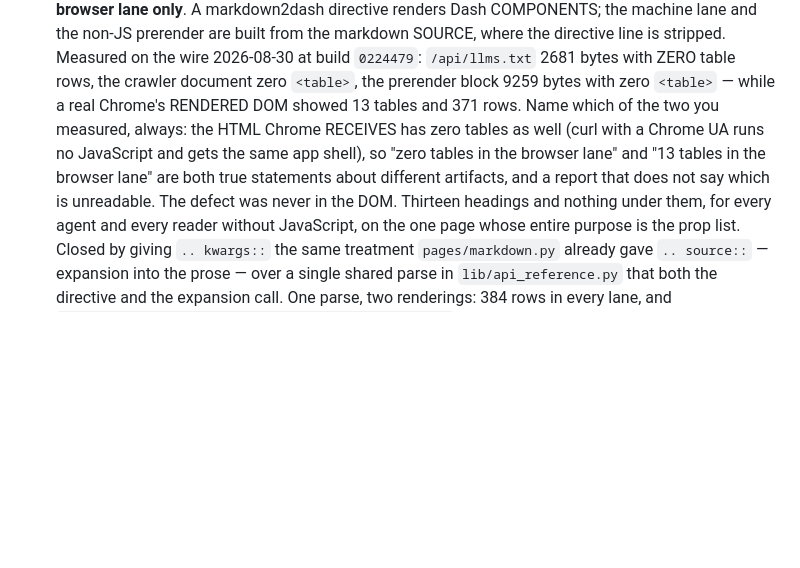
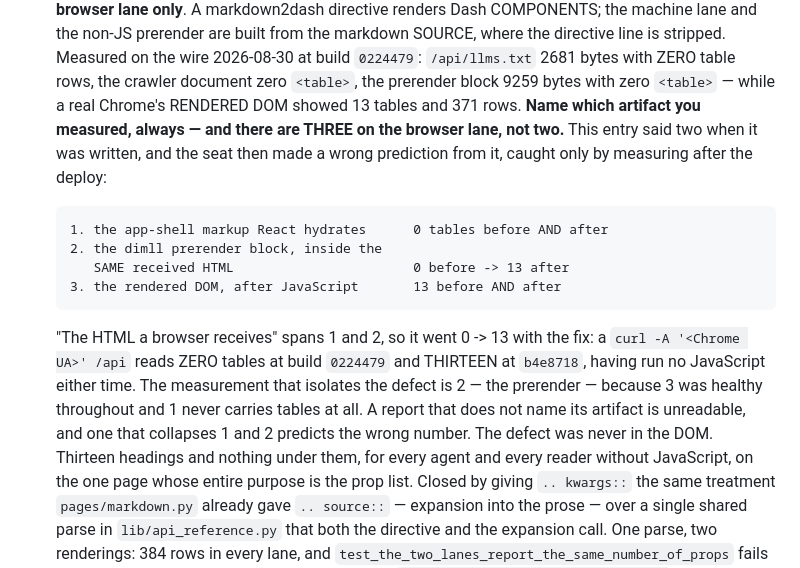
Before and after one commit to pip-install-python/dash-mui-charts, a Markdown page: DIVERGENCES.md, the part around the change. GitHub-like rendering; blank space fills up the shorter version.

Commit message:
Three artifacts on the browser lane, not two — I predicted from the wrong one
Post-deploy verification of b4e8718 caught a false sentence I had written
into DIVERGENCES §10 one commit earlier, and a prediction I had sent to the
ops seat on the strength of it.

I wrote that "the HTML Chrome RECEIVES has zero tables as well", and told
the seat a curl with a Chrome UA would still read zero after the fix. It
reads THIRTEEN. The received browser HTML is 199211 bytes at b4e8718 and
carries all 13 tables — inside the dimll prerender block, which lives in
that same received HTML. The fix put them there; that is the fix working.

The rule was right and my application of it was wrong, because there are
three artifacts on the browser lane and I had collapsed two of them:

  1. the app-shell markup React hydrates     0 tables before AND after
  2. the prerender block, in the same
     received HTML                           0 before -> 13 after
  3. the rendered DOM, after JavaScript      13 before AND after

"The HTML a browser receives" spans 1 and 2, so it went 0 -> 13. The
artifact that isolates the defect is 2: 3 was healthy throughout and 1
never carries tables at all. Anyone verifying with my earlier sentence in
hand would have read 13 and called it a regression.

Corrected in §10 with the three-way table and the reason it matters, and
the seat has the correction. The CHANGELOG entry now carries the verified
wire numbers rather than the claim that produced this.

Wire at b4e8718, all matching the in-process predictions exactly:
/api/llms.txt 59921 b with 384 rows, header `| Name | Type | Description |`,
no surviving `.. kwargs::`; crawler document 13 tables / 384 rows;
prerender 13 / 384. Pre-fix at 0224479: 2681 b, 0, 0, 0.

Suite 280 passed / 1 skipped, flake8 clean.

Co-Authored-By: Claude Opus 5 <noreply@anthropic.com>
Claude-Session: https://claude.ai/code/session_019inUYQv9YqymoA9obZjJSq

```diff
--- a/DIVERGENCES.md
+++ b/DIVERGENCES.md
@@ -381,12 +381,23 @@ rather than a copy, each deliberate:
   `0224479`: `/api/llms.txt` 2681 bytes with ZERO table rows, the crawler
   document zero `<table>`, the prerender block 9259 bytes with zero
   `<table>` — while a real Chrome's RENDERED DOM showed 13 tables and 371
-  rows. Name which of the two you measured, always: the HTML Chrome
-  RECEIVES has zero tables as well (curl with a Chrome UA runs no
-  JavaScript and gets the same app shell), so "zero tables in the browser
-  lane" and "13 tables in the browser lane" are both true statements about
-  different artifacts, and a report that does not say which is unreadable.
-  The defect was never in the DOM. Thirteen
+  rows. **Name which artifact you measured, always — and there are THREE
+  on the browser lane, not two.** This entry said two when it was written,
+  and the seat then made a wrong prediction from it, caught only by
+  measuring after the deploy:
+
+      1. the app-shell markup React hydrates      0 tables before AND after
+      2. the dimll prerender block, inside the
+         SAME received HTML                       0 before -> 13 after
+      3. the rendered DOM, after JavaScript       13 before AND after
+
+  "The HTML a browser receives" spans 1 and 2, so it went 0 -> 13 with the
+  fix: a `curl -A '<Chrome UA>' /api` reads ZERO tables at build `0224479`
+  and THIRTEEN at `b4e8718`, having run no JavaScript either time. The
+  measurement that isolates the defect is 2 — the prerender — because 3
+  was healthy throughout and 1 never carries tables at all. A report that
+  does not name its artifact is unreadable, and one that collapses 1 and 2
+  predicts the wrong number. The defect was never in the DOM. Thirteen
   headings and nothing under them, for every agent and every reader
   without JavaScript, on the one page whose entire purpose is the prop
   list.
```
Also changed, not shown: CHANGELOG.md (+3 -2 lines).
